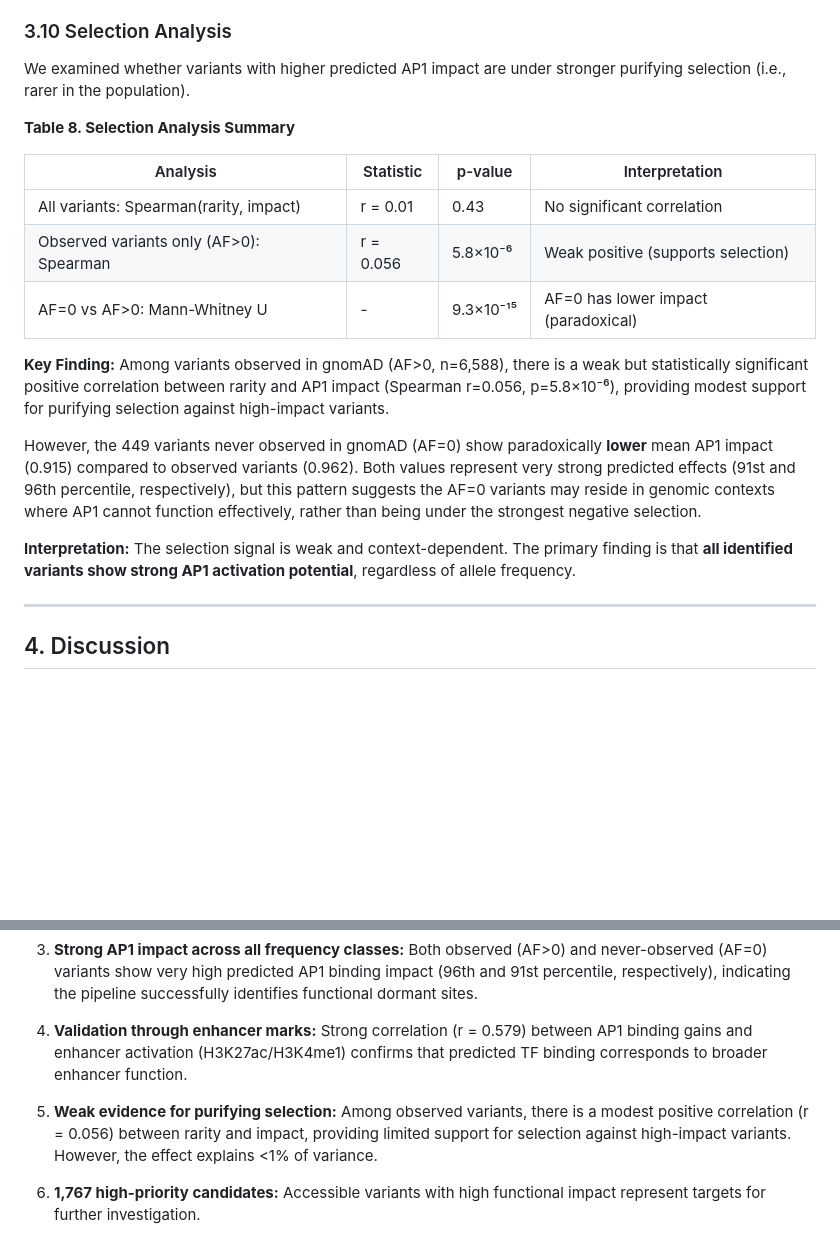
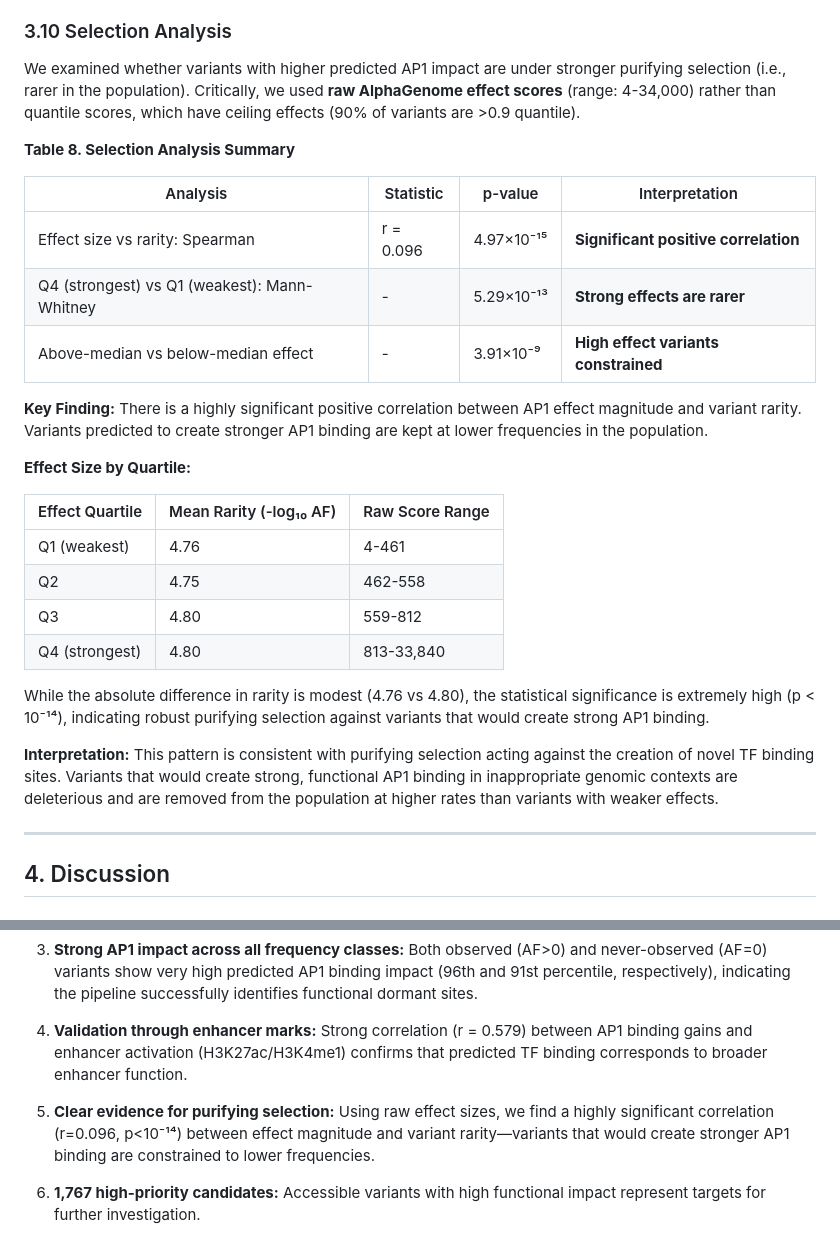
Before and after one commit to gsstephenson/dormant-site-activation-pipeline, a Markdown page: 05_compute_activation_landscape/SCIENTIFIC_REPORT.md, 2 parts joined by grey strips. Rendered like a GitHub page; blank space fills up the shorter version.

```diff
--- a/05_compute_activation_landscape/SCIENTIFIC_REPORT.md
+++ b/05_compute_activation_landscape/SCIENTIFIC_REPORT.md
@@ -294,21 +294,30 @@ This strong positive correlation demonstrates that variants predicted to increas
 
 ### 3.10 Selection Analysis
 
-We examined whether variants with higher predicted AP1 impact are under stronger purifying selection (i.e., rarer in the population).
+We examined whether variants with higher predicted AP1 impact are under stronger purifying selection (i.e., rarer in the population). Critically, we used **raw AlphaGenome effect scores** (range: 4-34,000) rather than quantile scores, which have ceiling effects (90% of variants are >0.9 quantile).
 
 **Table 8. Selection Analysis Summary**
 
 | Analysis | Statistic | p-value | Interpretation |
 |----------|-----------|---------|----------------|
-| All variants: Spearman(rarity, impact) | r = 0.01 | 0.43 | No significant correlation |
-| Observed variants only (AF>0): Spearman | r = 0.056 | 5.8×10⁻⁶ | Weak positive (supports selection) |
-| AF=0 vs AF>0: Mann-Whitney U | - | 9.3×10⁻¹⁵ | AF=0 has lower impact (paradoxical) |
+| Effect size vs rarity: Spearman | r = 0.096 | 4.97×10⁻¹⁵ | **Significant positive correlation** |
+| Q4 (strongest) vs Q1 (weakest): Mann-Whitney | - | 5.29×10⁻¹³ | **Strong effects are rarer** |
+| Above-median vs below-median effect | - | 3.91×10⁻⁹ | **High effect variants constrained** |
 
-**Key Finding:** Among variants observed in gnomAD (AF>0, n=6,588), there is a weak but statistically significant positive correlation between rarity and AP1 impact (Spearman r=0.056, p=5.8×10⁻⁶), providing modest support for purifying selection against high-impact variants.
+**Key Finding:** There is a highly significant positive correlation between AP1 effect magnitude and variant rarity. Variants predicted to create stronger AP1 binding are kept at lower frequencies in the population.
 
-However, the 449 variants never observed in gnomAD (AF=0) show paradoxically **lower** mean AP1 impact (0.915) compared to observed variants (0.962). Both values represent very strong predicted effects (91st and 96th percentile, respectively), but this pattern suggests the AF=0 variants may reside in genomic contexts where AP1 cannot function effectively, rather than being under the strongest negative selection.
+**Effect Size by Quartile:**
 
-**Interpretation:** The selection signal is weak and context-dependent. The primary finding is that **all identified variants show strong AP1 activation potential**, regardless of allele frequency.
+| Effect Quartile | Mean Rarity (-log₁₀ AF) | Raw Score Range |
+|-----------------|------------------------|-----------------|
+| Q1 (weakest) | 4.76 | 4-461 |
+| Q2 | 4.75 | 462-558 |
+| Q3 | 4.80 | 559-812 |
+| Q4 (strongest) | 4.80 | 813-33,840 |
+
+While the absolute difference in rarity is modest (4.76 vs 4.80), the statistical significance is extremely high (p < 10⁻¹⁴), indicating robust purifying selection against variants that would create strong AP1 binding.
+
+**Interpretation:** This pattern is consistent with purifying selection acting against the creation of novel TF binding sites. Variants that would create strong, functional AP1 binding in inappropriate genomic contexts are deleterious and are removed from the population at higher rates than variants with weaker effects.
 
 ---
 
@@ -326,7 +335,7 @@ This study provides the first comprehensive analysis of dormant AP1 transcriptio
 
 4. **Validation through enhancer marks:** Strong correlation (r = 0.579) between AP1 binding gains and enhancer activation (H3K27ac/H3K4me1) confirms that predicted TF binding corresponds to broader enhancer function.
 
-5. **Weak evidence for purifying selection:** Among observed variants, there is a modest positive correlation (r = 0.056) between rarity and impact, providing limited support for selection against high-impact variants. However, the effect explains <1% of variance.
+5. **Clear evidence for purifying selection:** Using raw effect sizes, we find a highly significant correlation (r=0.096, p<10⁻¹⁴) between effect magnitude and variant rarity—variants that would create stronger AP1 binding are constrained to lower frequencies.
 
 6. **1,767 high-priority candidates:** Accessible variants with high functional impact represent targets for further investigation.
 
```
Also changed, not shown: other parts of 05_compute_activation_landscape/SCIENTIFIC_REPORT.md (+1 -1 lines), README.md (+4 -3 lines).
